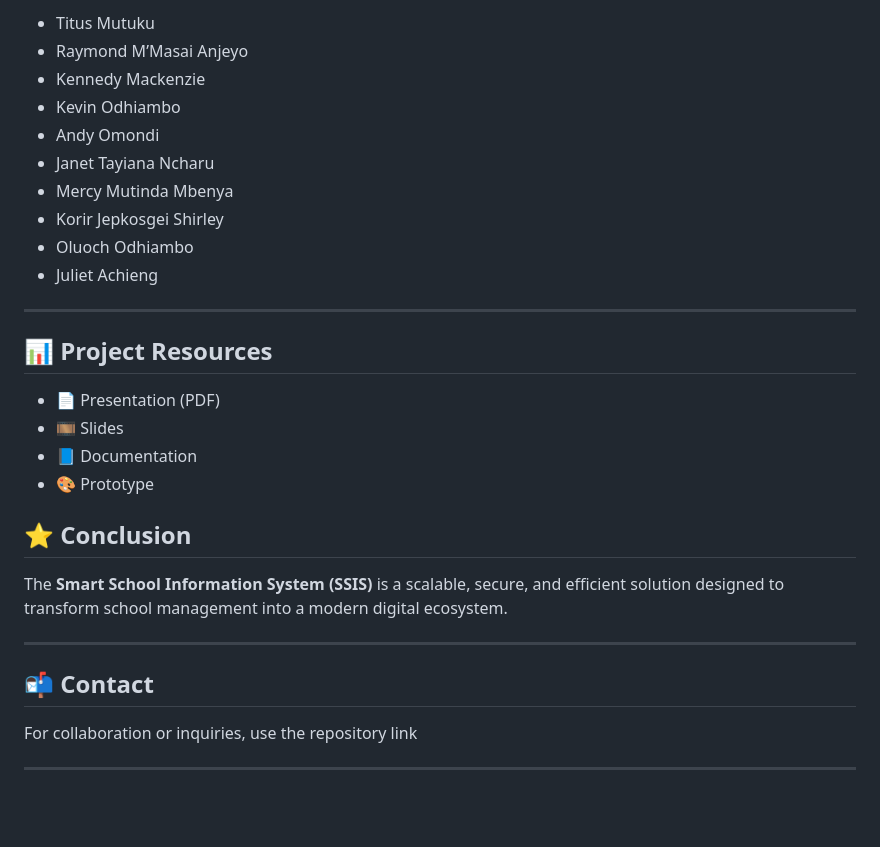
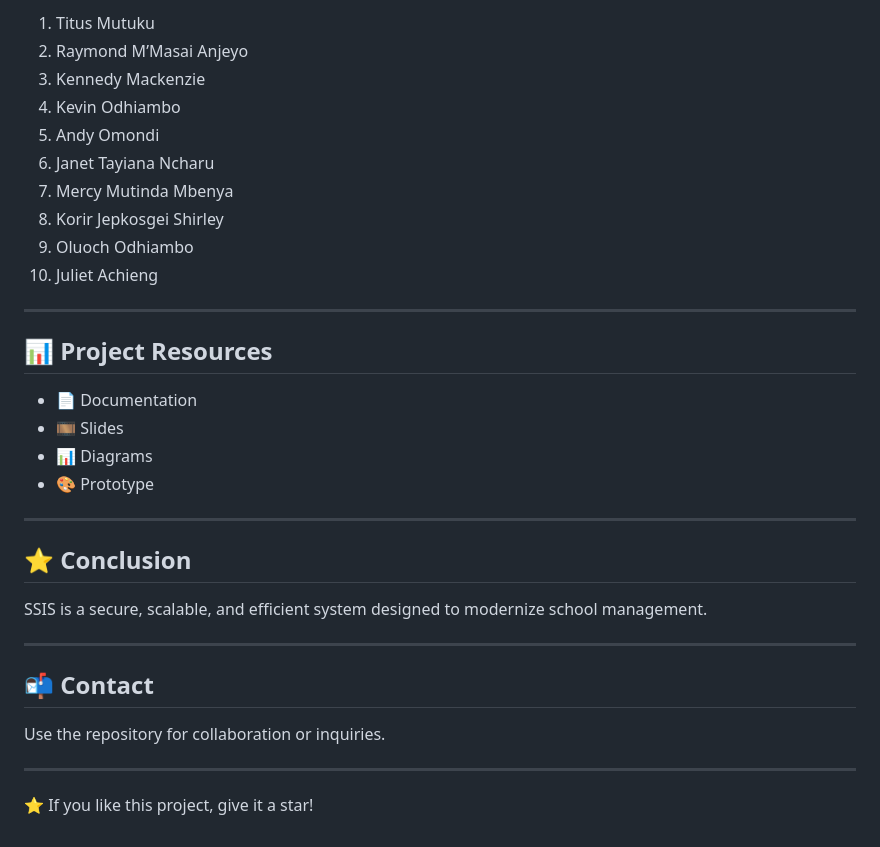
Before and after one commit to Titus-bot-hue/IS-PROJECT-GROUP-T-2026, a Markdown page: README.md, the part around one of its changes. GitHub-like rendering; blank space fills up the shorter version.

```diff
--- a/README.md
+++ b/README.md
@@ -138,34 +139,36 @@ The system ensures:
 
-* Titus Mutuku
-* Raymond M’Masai Anjeyo
-* Kennedy Mackenzie
-* Kevin Odhiambo
-* Andy Omondi
-* Janet Tayiana Ncharu
-* Mercy Mutinda Mbenya
-* Korir Jepkosgei Shirley
-* Oluoch Odhiambo
-* Juliet Achieng
+1. Titus Mutuku
+2. Raymond M’Masai Anjeyo
+3. Kennedy Mackenzie
+4. Kevin Odhiambo
+5. Andy Omondi
+6. Janet Tayiana Ncharu
+7. Mercy Mutinda Mbenya
+8. Korir Jepkosgei Shirley
+9. Oluoch Odhiambo
+10. Juliet Achieng
 
 ---
 
 ## 📊 Project Resources
 
-* 📄 Presentation (PDF)
-* 🎞 Slides
-* 📘 Documentation
-* 🎨 Prototype
+- 📄 Documentation
+- 🎞 Slides
+- 📊 Diagrams
+- 🎨 Prototype
 
-
+---
 
 ## ⭐ Conclusion
 
-The **Smart School Information System (SSIS)** is a scalable, secure, and efficient solution designed to transform school management into a modern digital ecosystem.
+SSIS is a secure, scalable, and efficient system designed to modernize school management.
 
 ---
 
 ## 📬 Contact
 
-For collaboration or inquiries, use the repository link
+Use the repository for collaboration or inquiries.
 
 ---
+
+⭐ If you like this project, give it a star!
```
Also changed, not shown: other parts of README.md (+74 -73 lines).
